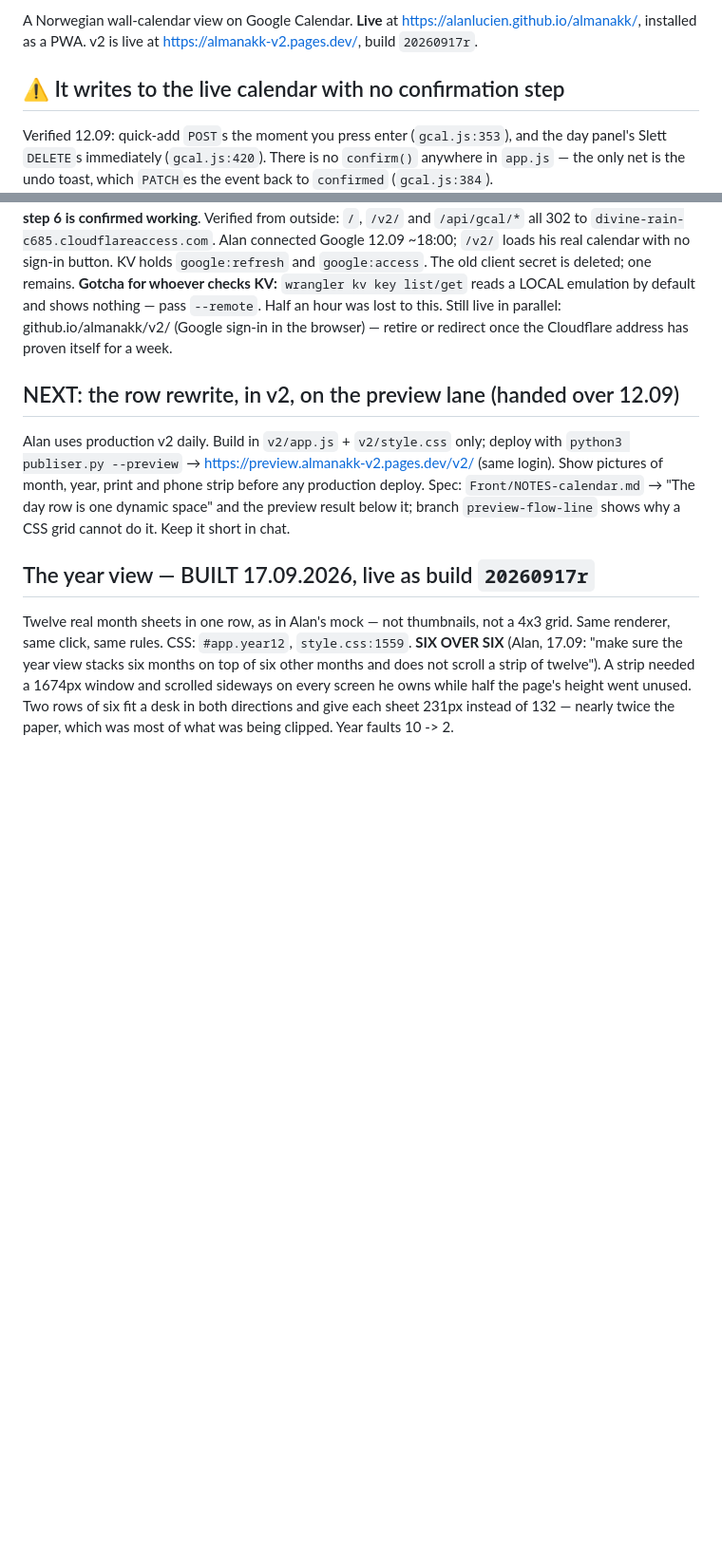
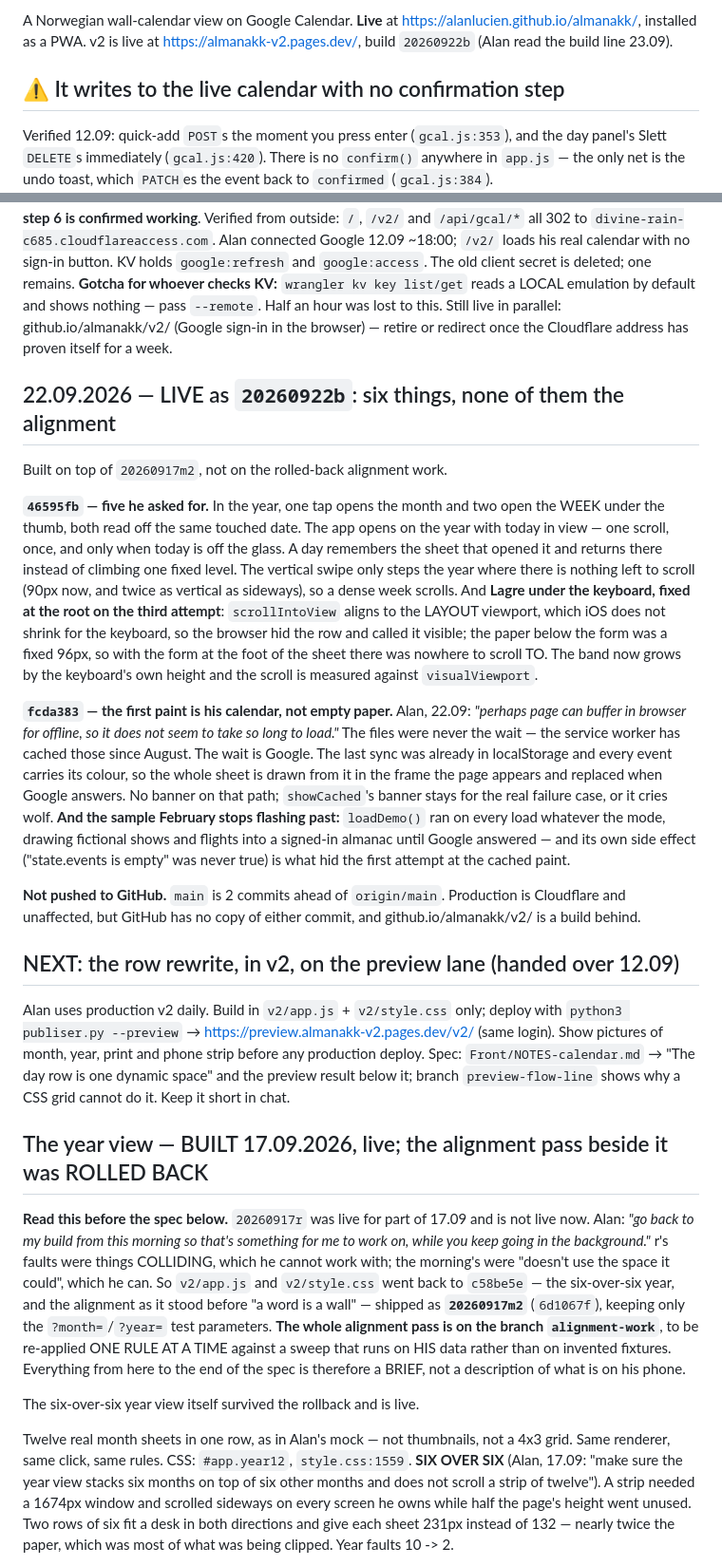
Before and after one commit to alanlucien/almanakk, a Markdown page: STATUS.md, 2 parts joined by grey strips. Shown at 95% size. GitHub-like rendering; blank space fills up the shorter version.

```diff
--- a/STATUS.md
+++ b/STATUS.md
@@ -4,5 +4,5 @@ Updated 17.09.2026. Updated in place — one file, never a dated copy. **Read th
 
-A Norwegian wall-calendar view on Google Calendar. **Live** at https://alanlucien.github.io/almanakk/, installed as a PWA. v2 is live at https://almanakk-v2.pages.dev/, build `20260917r`.
+A Norwegian wall-calendar view on Google Calendar. **Live** at https://alanlucien.github.io/almanakk/, installed as a PWA. v2 is live at https://almanakk-v2.pages.dev/, build `20260922b` (Alan read the build line 23.09).
 
 ## ⚠️ It writes to the live calendar with no confirmation step
 
@@ -48,6 +48,37 @@ default and shows nothing — pass `--remote`. Half an hour was lost to this.
 Still live in parallel: github.io/almanakk/v2/ (Google sign-in in the browser) — retire or
 redirect once the Cloudflare address has proven itself for a week.
 
+## 22.09.2026 — LIVE as `20260922b`: six things, none of them the alignment
+
+Built on top of `20260917m2`, not on the rolled-back alignment work.
+
+**`46595fb` — five he asked for.** In the year, one tap opens the month and two open the
+WEEK under the thumb, both read off the same touched date. The app opens on the year with
+today in view — one scroll, once, and only when today is off the glass. A day remembers
+the sheet that opened it and returns there instead of climbing one fixed level. The
+vertical swipe only steps the year where there is nothing left to scroll (90px now, and
+twice as vertical as sideways), so a dense week scrolls. And **Lagre under the keyboard,
+fixed at the root on the third attempt**: `scrollIntoView` aligns to the LAYOUT viewport,
+which iOS does not shrink for the keyboard, so the browser hid the row and called it
+visible; the paper below the form was a fixed 96px, so with the form at the foot of the
+sheet there was nowhere to scroll TO. The band now grows by the keyboard's own height and
+the scroll is measured against `visualViewport`.
+
+**`fcda383` — the first paint is his calendar, not empty paper.** Alan, 22.09: *"perhaps
+page can buffer in browser for offline, so it does not seem to take so long to load."* The
+files were never the wait — the service worker has cached those since August. The wait is
+Google. The last sync was already in localStorage and every event carries its colour, so
+the whole sheet is drawn from it in the frame the page appears and replaced when Google
+answers. No banner on that path; `showCached`'s banner stays for the real failure case, or
+it cries wolf. **And the sample February stops flashing past:** `loadDemo()` ran on every
+load whatever the mode, drawing fictional shows and flights into a signed-in almanac until
+Google answered — and its own side effect ("state.events is empty" was never true) is what
+hid the first attempt at the cached paint.
+
+**Not pushed to GitHub.** `main` is 2 commits ahead of `origin/main`. Production is
+Cloudflare and unaffected, but GitHub has no copy of either commit, and
+github.io/almanakk/v2/ is a build behind.
+
 ## NEXT: the row rewrite, in v2, on the preview lane (handed over 12.09)
 
 Alan uses production v2 daily. Build in `v2/app.js` + `v2/style.css` only; deploy with
@@ -56,7 +87,20 @@ Show pictures of month, year, print and phone strip before any production deploy
 Spec: `Front/NOTES-calendar.md` → "The day row is one dynamic space" and the preview result
 below it; branch `preview-flow-line` shows why a CSS grid cannot do it. Keep it short in chat.
 
-## The year view — BUILT 17.09.2026, live as build `20260917r`
+## The year view — BUILT 17.09.2026, live; the alignment pass beside it was ROLLED BACK
+
+**Read this before the spec below.** `20260917r` was live for part of 17.09 and is not
+live now. Alan: *"go back to my build from this morning so that's something for me to work
+on, while you keep going in the background."* r's faults were things COLLIDING, which he
+cannot work with; the morning's were "doesn't use the space it could", which he can. So
+`v2/app.js` and `v2/style.css` went back to `c58be5e` — the six-over-six year, and the
+alignment as it stood before "a word is a wall" — shipped as **`20260917m2`** (`6d1067f`),
+keeping only the `?month=`/`?year=` test parameters. **The whole alignment pass is on the
+branch `alignment-work`**, to be re-applied ONE RULE AT A TIME against a sweep that runs on
+HIS data rather than on invented fixtures. Everything from here to the end of the spec is
+therefore a BRIEF, not a description of what is on his phone.
+
+The six-over-six year view itself survived the rollback and is live.
 
 Twelve real month sheets in one row, as in Alan's mock — not thumbnails, not a 4x3 grid.
 Same renderer, same click, same rules. CSS: `#app.year12`, `style.css:1559`.
```
Also changed, not shown: other parts of STATUS.md (+1 -1 lines), CHANGELOG.md (+28 -0 lines).
